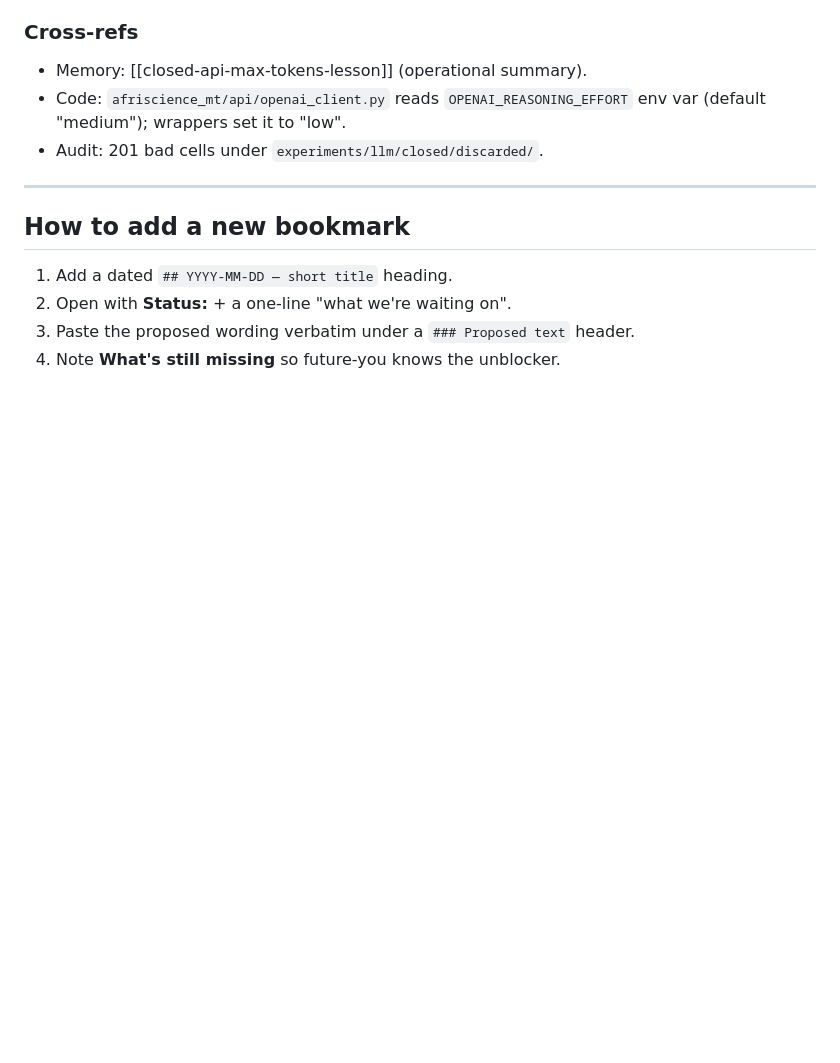
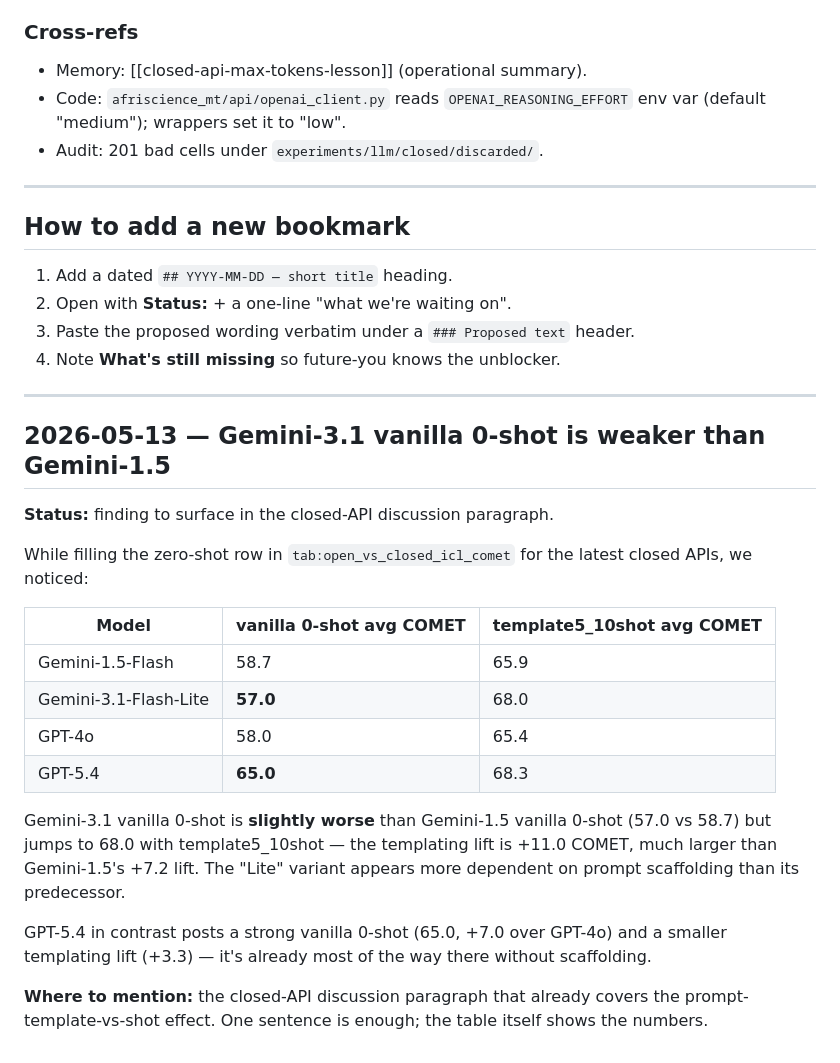
Before and after one commit to arjunkrishna1784/afriscience_mt, a Markdown page: docs/PAPER_TODOS.md, the part around the change. GitHub-like rendering; blank space fills up the shorter version.

Commit message:
PAPER_TODOS: bookmark Gemini-3.1 vanilla 0-shot regression vs Gemini-1.5
Gemini-3.1-Flash-Lite vanilla 0-shot is 57.0 avg COMET vs
Gemini-1.5-Flash's 58.7 -- a small regression. Templated jumps it to
68.0 (+11.0 COMET lift, vs Gemini-1.5's +7.2 lift). The Lite variant
depends more on prompt scaffolding. Worth a single sentence in the
closed-API discussion.

GPT-5.4 in contrast already starts strong at vanilla 0-shot (65.0)
and gains less from templating (+3.3 to 68.3).

```diff
--- a/docs/PAPER_TODOS.md
+++ b/docs/PAPER_TODOS.md
@@ -1262,3 +1262,32 @@ prompts. The OpenAI batch API reported these as `completed` (no failure).
 2. Open with **Status:** + a one-line "what we're waiting on".
 3. Paste the proposed wording verbatim under a `### Proposed text` header.
 4. Note **What's still missing** so future-you knows the unblocker.
+
+---
+
+## 2026-05-13 — Gemini-3.1 vanilla 0-shot is weaker than Gemini-1.5
+
+**Status:** finding to surface in the closed-API discussion paragraph.
+
+While filling the zero-shot row in `tab:open_vs_closed_icl_comet` for the
+latest closed APIs, we noticed:
+
+| Model | vanilla 0-shot avg COMET | template5_10shot avg COMET |
+|---|---|---|
+| Gemini-1.5-Flash | 58.7 | 65.9 |
+| Gemini-3.1-Flash-Lite | **57.0** | 68.0 |
+| GPT-4o | 58.0 | 65.4 |
+| GPT-5.4 | **65.0** | 68.3 |
+
+Gemini-3.1 vanilla 0-shot is **slightly worse** than Gemini-1.5 vanilla 0-shot
+(57.0 vs 58.7) but jumps to 68.0 with template5_10shot — the templating lift
+is +11.0 COMET, much larger than Gemini-1.5's +7.2 lift. The "Lite" variant
+appears more dependent on prompt scaffolding than its predecessor.
+
+GPT-5.4 in contrast posts a strong vanilla 0-shot (65.0, +7.0 over GPT-4o)
+and a smaller templating lift (+3.3) — it's already most of the way there
+without scaffolding.
+
+**Where to mention:** the closed-API discussion paragraph that already
+covers the prompt-template-vs-shot effect. One sentence is enough; the
+table itself shows the numbers.
```
